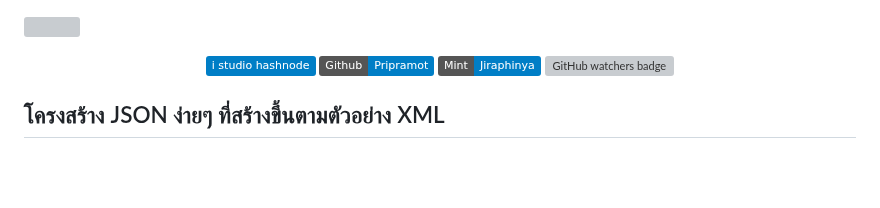
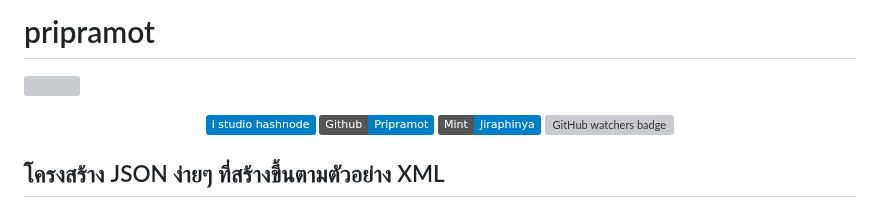
Before and after one commit to pripramot/pripramo, a Markdown page: README.md, the part around the change. Rendered like a GitHub page; badges without logos; blank space fills up the shorter version; grey boxes are pictures that could not be loaded.

```diff
--- a/README.md
+++ b/README.md
@@ -1,3 +1,4 @@
+# pripramot
   <div class="image-container">
     <a href="#">
       <p><img loading="lazy" src="https://cdn.hashnode.com/res/hashnode/image/upload/v1709320098585/ad7c1903-a3fb-4d9b-8408-dcba8d278bbf.png?auto=compress,format&amp;format=webp" alt="" class="image--center mx-auto"></p>
```
